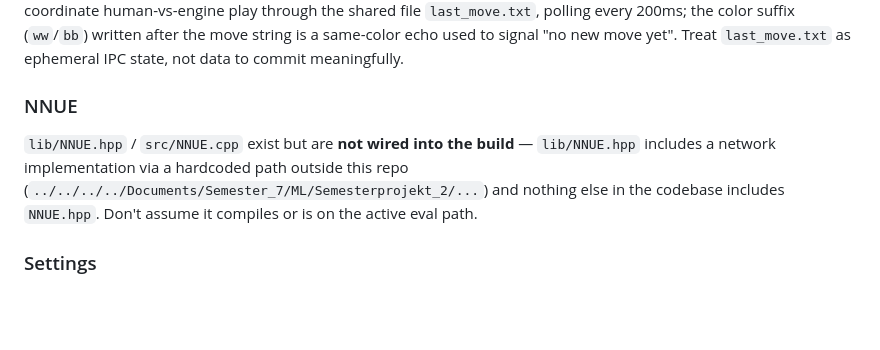
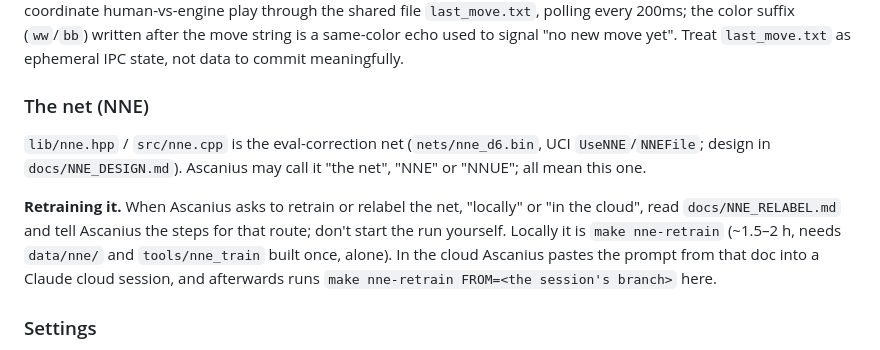
Before and after one commit to Ascanius3791/Ascaniusfish, a Markdown page: CLAUDE.md, the part around the change. Drawn GitHub-style; blank space fills up the shorter version.

```diff
--- a/CLAUDE.md
+++ b/CLAUDE.md
@@ -284,8 +284,10 @@ The table set is `~/syzygy-nr` (default `SYZYGY_PATH`): the standard `.rtbw` fil
 ### Python GUI bridge
 `lib/python_communication.hpp` / `src/python_communication.cpp` opens `display_board.py` as a subprocess via `popen` (piping UCI move strings to its stdin) so the C++ engine can drive a tkinter/pygame board with sound effects. Separately, `read_from_last_move()` (`ascaniusfish_2.hpp`) and `display_board.py`'s `write_to_last_move_file()` coordinate human-vs-engine play through the shared file `last_move.txt`, polling every 200ms; the color suffix (`ww`/`bb`) written after the move string is a same-color echo used to signal "no new move yet". Treat `last_move.txt` as ephemeral IPC state, not data to commit meaningfully.
 
-### NNUE
-`lib/NNUE.hpp` / `src/NNUE.cpp` exist but are **not wired into the build** — `lib/NNUE.hpp` includes a network implementation via a hardcoded path outside this repo (`../../../../Documents/Semester_7/ML/Semesterprojekt_2/...`) and nothing else in the codebase includes `NNUE.hpp`. Don't assume it compiles or is on the active eval path.
+### The net (NNE)
+`lib/nne.hpp` / `src/nne.cpp` is the eval-correction net (`nets/nne_d6.bin`, UCI `UseNNE`/`NNEFile`; design in `docs/NNE_DESIGN.md`). Ascanius may call it "the net", "NNE" or "NNUE"; all mean this one.
+
+**Retraining it.** When Ascanius asks to retrain or relabel the net, "locally" or "in the cloud", read `docs/NNE_RELABEL.md` and tell Ascanius the steps for that route; don't start the run yourself. Locally it is `make nne-retrain` (~1.5–2 h, needs `data/nne/` and `tools/nne_train` built once, alone). In the cloud Ascanius pastes the prompt from that doc into a Claude cloud session, and afterwards runs `make nne-retrain FROM=<the session's branch>` here.
 
 ### Settings
 `lib/Settings.hpp` are compile-time `constexpr bool`/`int` toggles (print verbosity, per-category timing display, `DEBUG_MODE` for consistency checks like `saefty_checks`, `MAX_PV_Lenght`, `max_mating_seq`). Flip these instead of adding new runtime flags for engine-internal debugging output.
```
Also changed, not shown: docs/NNE_RELABEL.md (+14 -9 lines).
